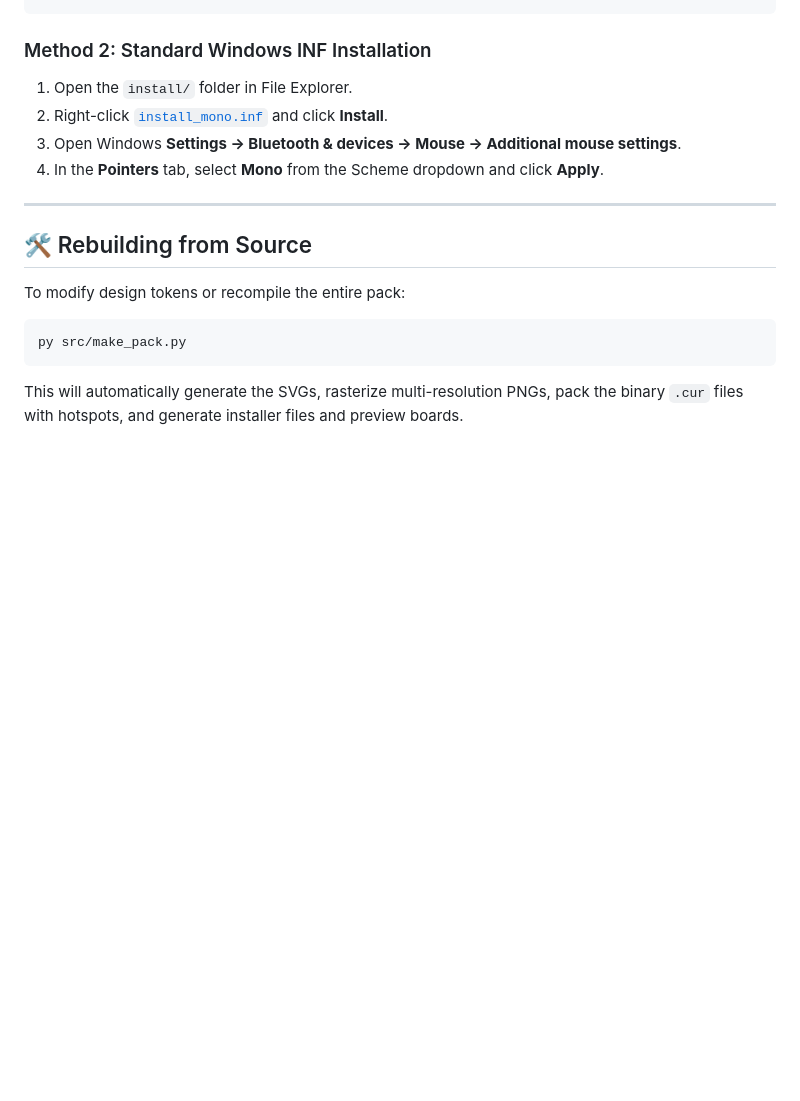
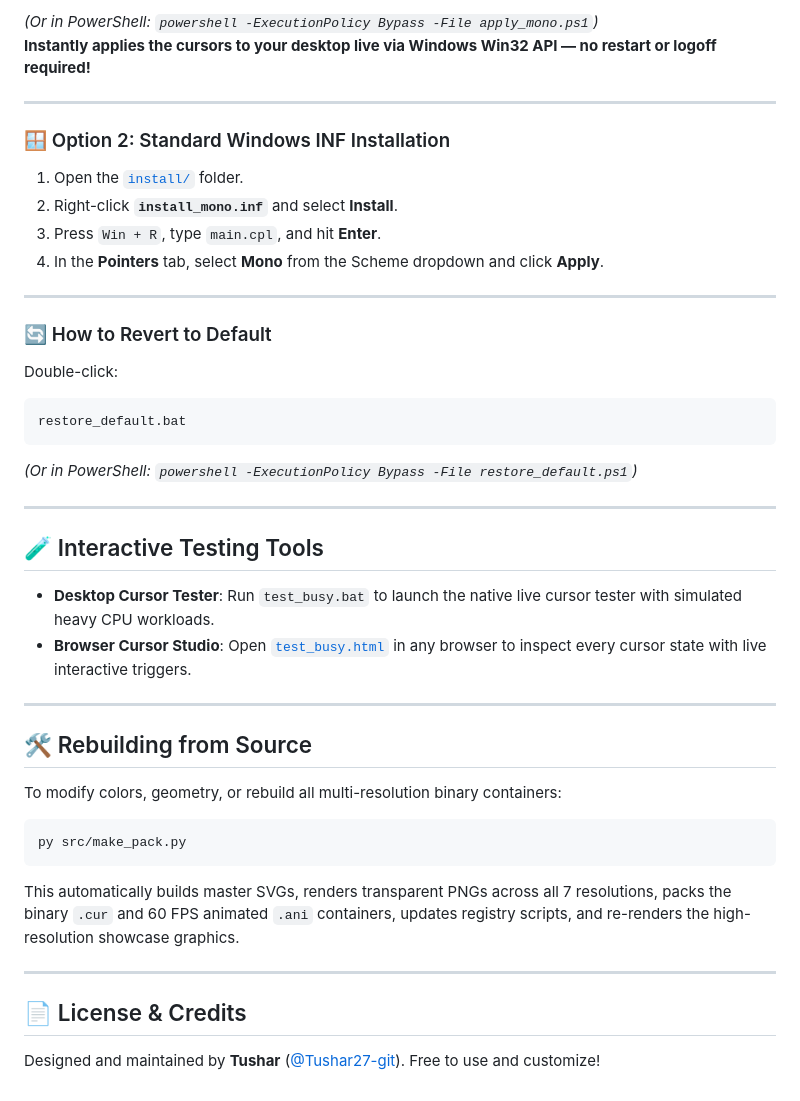
Before and after one commit to Tushar27-git/Cursor, a Markdown page: README.md, the part around the change printed below. Rendered like a GitHub page; blank space fills up the shorter version.

````diff
--- a/README.md
+++ b/README.md
@@ -59,16 +63,42 @@ py install/apply_mono_live.py
 ```
+*(Or in PowerShell: `powershell -ExecutionPolicy Bypass -File apply_mono.ps1`)*
+**Instantly applies the cursors to your desktop live via Windows Win32 API — no restart or logoff required!**
 
-### Method 2: Standard Windows INF Installation
-1. Open the `install/` folder in File Explorer.
-2. Right-click [`install_mono.inf`](file:///d:/MonoCurseher/install/install_mono.inf) and click **Install**.
-3. Open Windows **Settings → Bluetooth & devices → Mouse → Additional mouse settings**.
+---
+
+### 🪟 Option 2: Standard Windows INF Installation
+1. Open the [`install/`](install/) folder.
+2. Right-click **`install_mono.inf`** and select **Install**.
+3. Press `Win + R`, type `main.cpl`, and hit **Enter**.
 4. In the **Pointers** tab, select **Mono** from the Scheme dropdown and click **Apply**.
 
 ---
 
+### 🔄 How to Revert to Default
+Double-click:
+```text
+restore_default.bat
+```
+*(Or in PowerShell: `powershell -ExecutionPolicy Bypass -File restore_default.ps1`)*
+
+---
+
+## 🧪 Interactive Testing Tools
+
+- **Desktop Cursor Tester**: Run `test_busy.bat` to launch the native live cursor tester with simulated heavy CPU workloads.
+- **Browser Cursor Studio**: Open [`test_busy.html`](test_busy.html) in any browser to inspect every cursor state with live interactive triggers.
+
+---
+
 ## 🛠️ Rebuilding from Source
-To modify design tokens or recompile the entire pack:
+
+To modify colors, geometry, or rebuild all multi-resolution binary containers:
 ```powershell
 py src/make_pack.py
 ```
-This will automatically generate the SVGs, rasterize multi-resolution PNGs, pack the binary `.cur` files with hotspots, and generate installer files and preview boards.
+This automatically builds master SVGs, renders transparent PNGs across all 7 resolutions, packs the binary `.cur` and 60 FPS animated `.ani` containers, updates registry scripts, and re-renders the high-resolution showcase graphics.
+
+---
+
+## 📄 License & Credits
+Designed and maintained by **Tushar** ([@Tushar27-git](https://github.com/Tushar27-git)). Free to use and customize!
````
Also changed, not shown: other parts of README.md (+42 -38 lines), preview/mono_showcase_dark.png, preview/mono_showcase_light.png, 1 other file.
